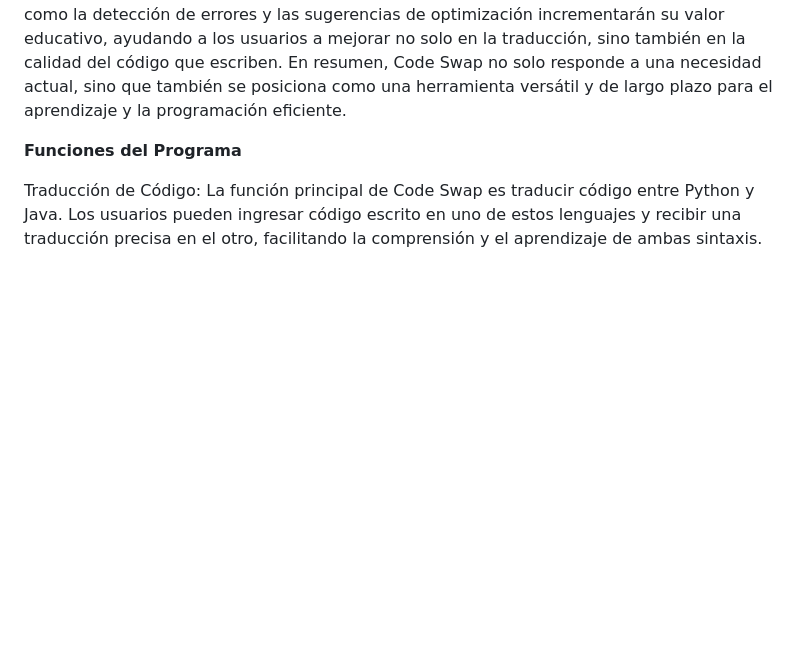
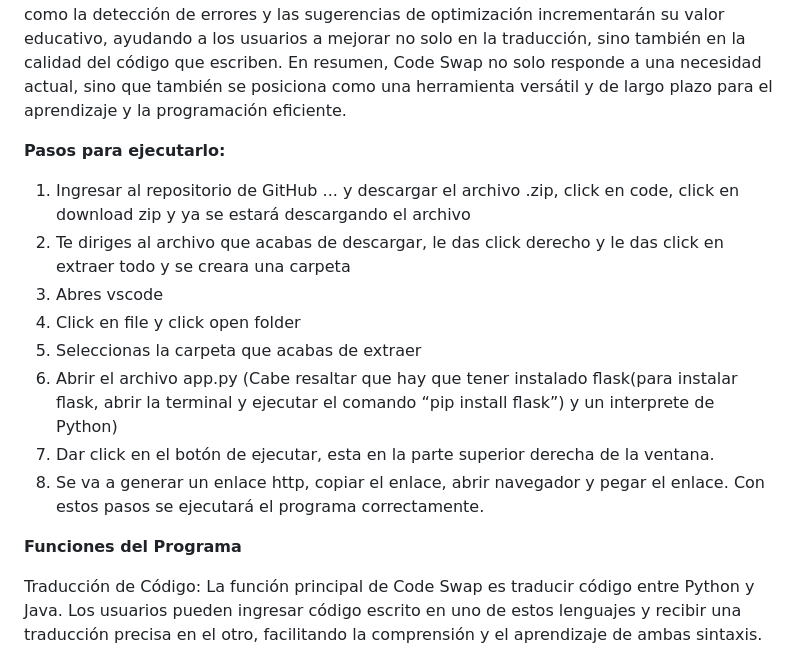
Before and after one commit to gabrielabermejo/code-swap, a Markdown page: README.md, the part around the change. Rendered like a GitHub page; blank space fills up the shorter version.

Commit message:
Update README.md
v3

```diff
--- a/README.md
+++ b/README.md
@@ -7,6 +7,20 @@ Code Swap es una herramienta diseñada para traducir código entre los lenguajes
 La necesidad de Code Swap surge de las dificultades comunes que enfrentan los programadores al trabajar con múltiples lenguajes de programación. Traducir código manualmente entre Python y Java no solo es tedioso, sino que también aumenta el riesgo de errores, lo que puede ralentizar el proceso de desarrollo y aprendizaje. Al automatizar la traducción de código, Code Swap ofrece una solución eficiente y confiable, permitiendo a los usuarios concentrarse en entender la lógica y estructura subyacente en lugar de preocuparse por los detalles sintácticos.
 
 Además, la escalabilidad de Code Swap justifica su desarrollo continuo. La inclusión futura de más lenguajes de programación ampliará su alcance y utilidad, convirtiéndola en una herramienta integral para la comunidad de programadores. Funcionalidades adicionales como la detección de errores y las sugerencias de optimización incrementarán su valor educativo, ayudando a los usuarios a mejorar no solo en la traducción, sino también en la calidad del código que escriben. En resumen, Code Swap no solo responde a una necesidad actual, sino que también se posiciona como una herramienta versátil y de largo plazo para el aprendizaje y la programación eficiente.
+
+**Pasos para ejecutarlo:**
+
+1. Ingresar al repositorio de GitHub ... y descargar el archivo .zip, click en code, click en download zip y ya se estará descargando el archivo
+2. Te diriges al archivo que acabas de descargar, le das click derecho y le das click en extraer todo y se creara una carpeta
+3. Abres vscode
+4. Click en file y click open folder
+5. Seleccionas la carpeta que acabas de extraer
+6. Abrir el archivo app.py
+(Cabe resaltar que hay que tener instalado flask(para instalar flask, abrir la terminal y ejecutar el comando “pip install flask”) y un interprete de Python)
+7. Dar click en el botón de ejecutar, esta en la parte superior derecha de la ventana.
+8. Se va a generar un enlace http, copiar el enlace, abrir navegador y pegar el enlace.
+Con estos pasos se ejecutará el programa correctamente.
+
 
 **Funciones del Programa**
 
```
